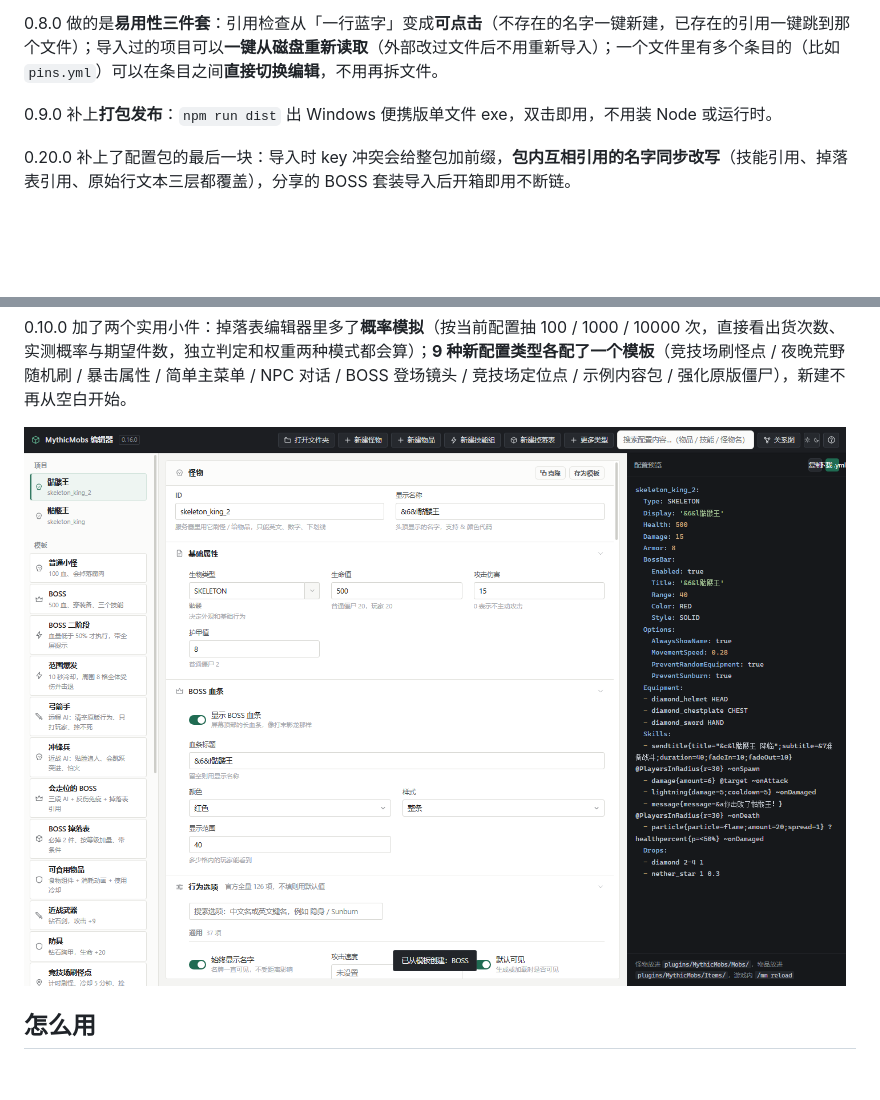
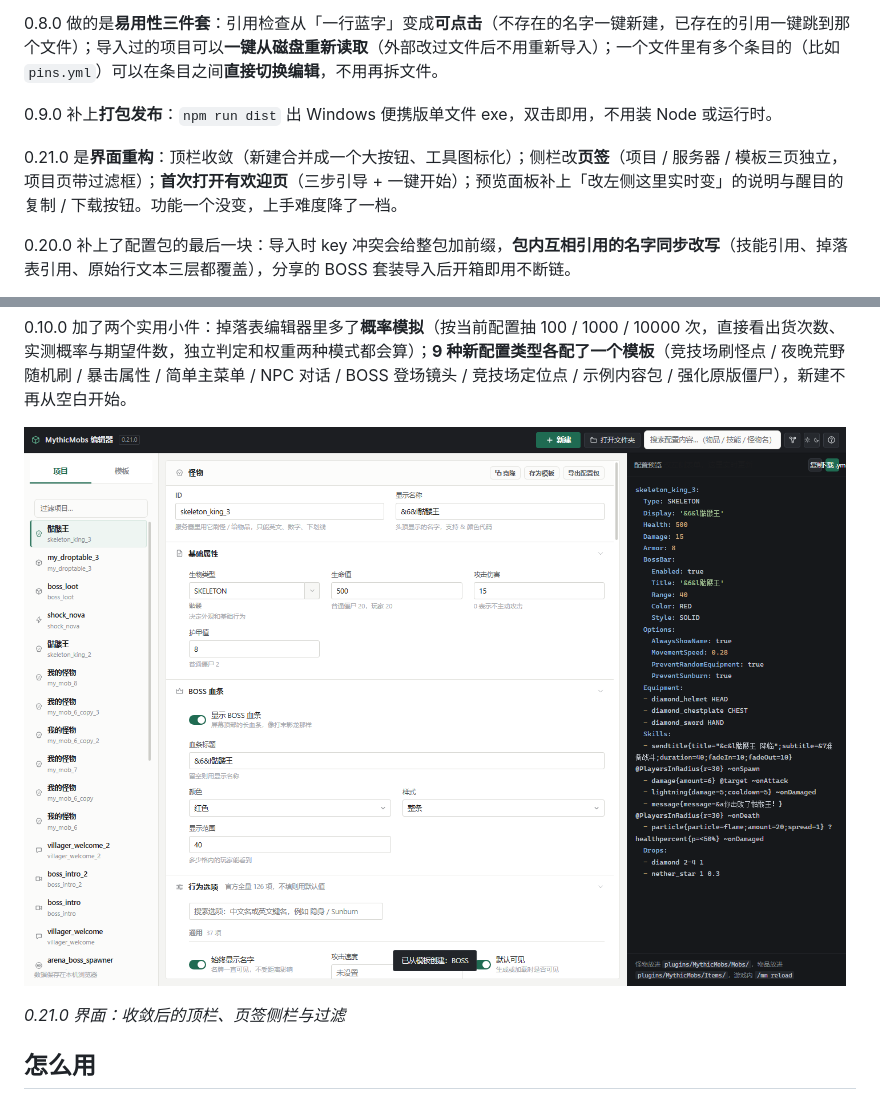
Before and after one commit to wenKing666/mythicmobs-studio, a Markdown page: README.md, 2 parts joined by grey strips. GitHub-like rendering; pictures changed too: docs/img/editor-mob.png; blank space fills up the shorter version.

```diff
--- a/README.md
+++ b/README.md
@@ -11,6 +11,8 @@
 0.8.0 做的是**易用性三件套**：引用检查从「一行蓝字」变成**可点击**（不存在的名字一键新建，已存在的引用一键跳到那个文件）；导入过的项目可以**一键从磁盘重新读取**（外部改过文件后不用重新导入）；一个文件里有多个条目的（比如 `pins.yml`）可以在条目之间**直接切换编辑**，不用再拆文件。
 
 0.9.0 补上**打包发布**：`npm run dist` 出 Windows 便携版单文件 exe，双击即用，不用装 Node 或运行时。
+
+0.21.0 是**界面重构**：顶栏收敛（新建合并成一个大按钮、工具图标化）；侧栏改**页签**（项目 / 服务器 / 模板三页独立，项目页带过滤框）；**首次打开有欢迎页**（三步引导 + 一键开始）；预览面板补上「改左侧这里实时变」的说明与醒目的复制 / 下载按钮。功能一个没变，上手难度降了一档。
 
 0.20.0 补上了配置包的最后一块：导入时 key 冲突会给整包加前缀，**包内互相引用的名字同步改写**（技能引用、掉落表引用、原始行文本三层都覆盖），分享的 BOSS 套装导入后开箱即用不断链。
 
@@ -35,6 +37,8 @@
 0.10.0 加了两个实用小件：掉落表编辑器里多了**概率模拟**（按当前配置抽 100 / 1000 / 10000 次，直接看出货次数、实测概率与期望件数，独立判定和权重两种模式都会算）；**9 种新配置类型各配了一个模板**（竞技场刷怪点 / 夜晚荒野随机刷 / 暴击属性 / 简单主菜单 / NPC 对话 / BOSS 登场镜头 / 竞技场定位点 / 示例内容包 / 强化原版僵尸），新建不再从空白开始。
 
 ![怪物编辑器](docs/img/editor-mob.png)
+
+*0.21.0 界面：收敛后的顶栏、页签侧栏与过滤*
 
 ## 怎么用
 
```
Also changed, not shown: 交接文档.md (+8 -3 lines), docs/img/_ui_after_welcome.png (added), docs/img/_ui_before.png (added), 7 other files.
